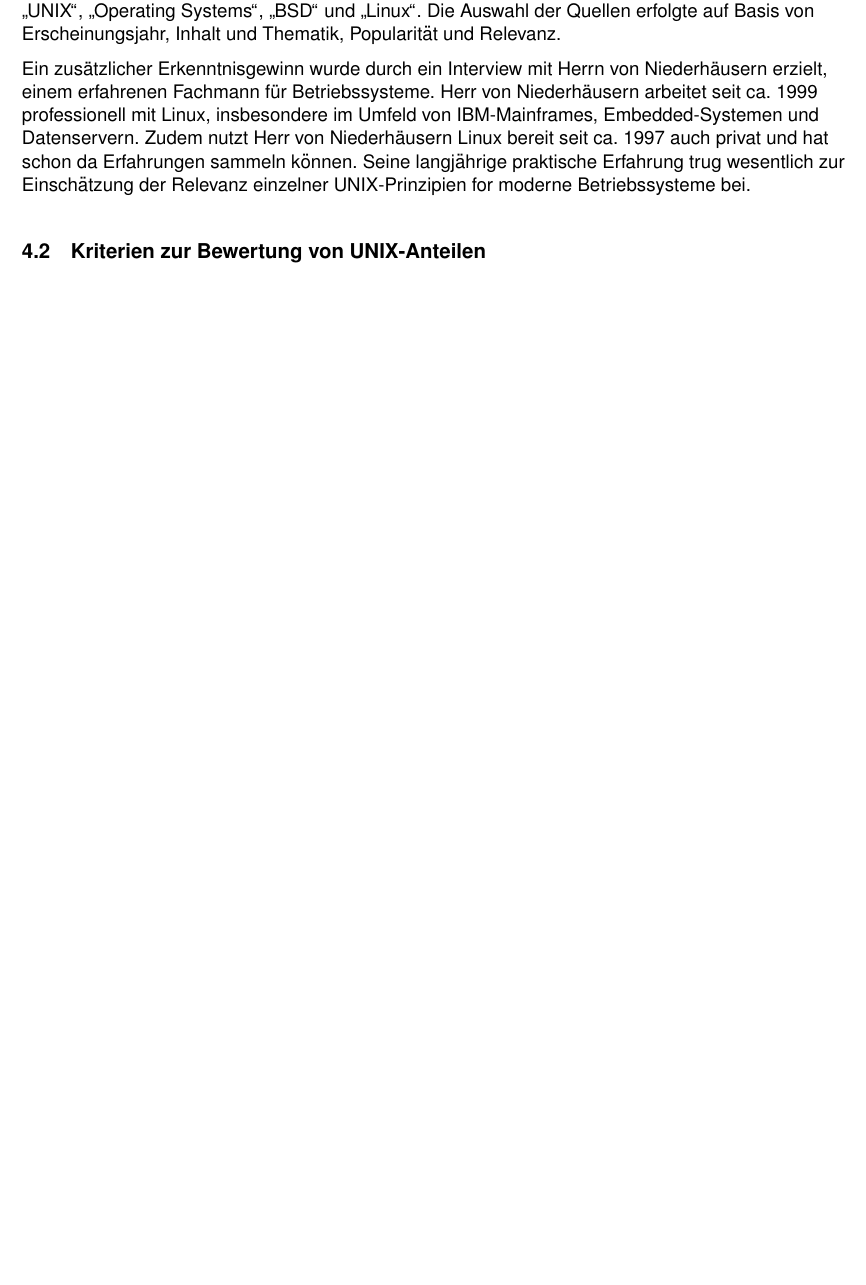
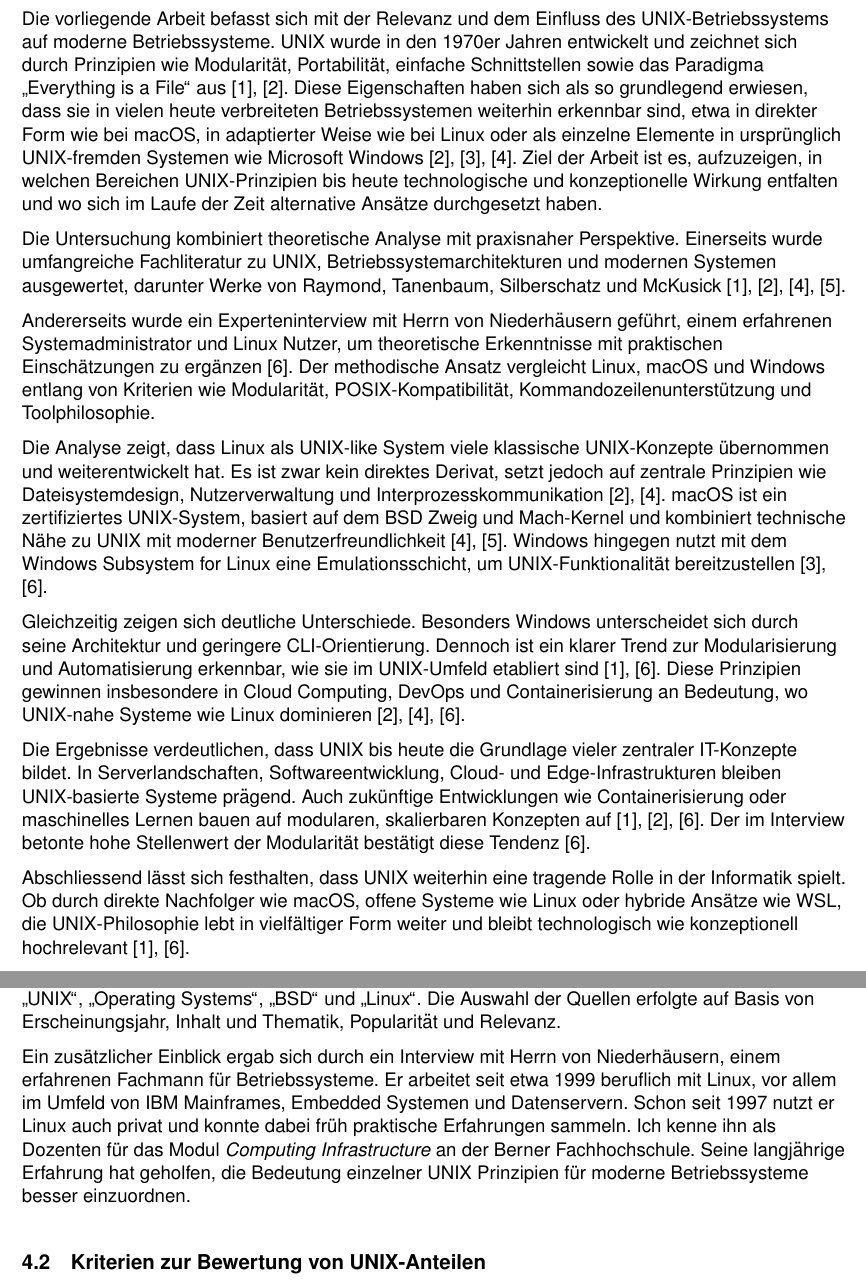
Before and after one commit to FaceEnte/unix-system-wisschenschaftliche-arbeit, a LaTeX document (src/main.tex, which reads src/sections/01_abstract.tex, src/sections/04_methodik.tex): part of page 6 of 21 before the commit and two parts of pages 2 and 6 of 22 after it, the two joined at a grey line, cut at the place of the change, the shorter picture padded with empty space. Compiled offline with pdfLaTeX.

Commit message:
added the abstract and correct some minor errors

```diff
--- a/src/sections/01_abstract.tex
+++ b/src/sections/01_abstract.tex
@@ -3,3 +3,38 @@
 
 % Document
 \section{Abstract}
+
+Die vorliegende Arbeit befasst sich mit der Relevanz und dem Einfluss des UNIX-Betriebssystems auf moderne Betriebssysteme. UNIX wurde in den 1970er Jahren
+entwickelt und zeichnet sich durch Prinzipien wie Modularität, Portabilität, einfache Schnittstellen sowie das Paradigma \glqq Everything is a File\grqq \ aus
+\cite{ArtOfUnixProgramming, ModernOS}. Diese Eigenschaften haben sich als so grundlegend erwiesen, dass sie in vielen heute verbreiteten
+Betriebssystemen weiterhin erkennbar sind, etwa in direkter Form wie bei macOS, in adaptierter Weise wie bei Linux oder als einzelne Elemente in ursprünglich
+UNIX-fremden Systemen wie Microsoft Windows \cite{ModernOS, WSL, OSConcept}. Ziel der Arbeit ist es, aufzuzeigen, in welchen Bereichen UNIX-Prinzipien bis
+heute technologische und konzeptionelle Wirkung entfalten und wo sich im Laufe der Zeit alternative Ansätze durchgesetzt haben.
+
+Die Untersuchung kombiniert theoretische Analyse mit praxisnaher Perspektive. Einerseits wurde umfangreiche Fachliteratur zu UNIX,
+Betriebssystemarchitekturen und modernen Systemen ausgewertet, darunter Werke von Raymond, Tanenbaum, Silberschatz und McKusick
+\cite{ArtOfUnixProgramming, ModernOS, FreeBSDOS, OSConcept}.
+
+Andererseits wurde ein Experteninterview mit Herrn von Niederhäusern geführt, einem erfahrenen Systemadministrator und Linux Nutzer, um theoretische Erkenntnisse
+mit praktischen Einschätzungen zu ergänzen \cite{interviewNH}. Der methodische Ansatz vergleicht Linux, macOS und Windows entlang von Kriterien wie Modularität,
+POSIX-Kompatibilität, Kommandozeilenunterstützung und Toolphilosophie.
+
+Die Analyse zeigt, dass Linux als UNIX-like System viele klassische UNIX-Konzepte übernommen und weiterentwickelt hat. Es ist zwar kein direktes
+Derivat, setzt jedoch auf zentrale Prinzipien wie Dateisystemdesign, Nutzerverwaltung und Interprozesskommunikation \cite{ModernOS, OSConcept}. macOS ist ein
+zertifiziertes UNIX-System, basiert auf dem BSD Zweig und Mach-Kernel und kombiniert technische Nähe zu UNIX mit moderner Benutzerfreundlichkeit
+\cite{FreeBSDOS, OSConcept}. Windows hingegen nutzt mit dem Windows Subsystem for Linux eine Emulationsschicht, um UNIX-Funktionalität bereitzustellen
+\cite{WSL, interviewNH}.
+
+Gleichzeitig zeigen sich deutliche Unterschiede. Besonders Windows unterscheidet sich durch seine Architektur und geringere CLI-Orientierung. Dennoch ist ein
+klarer Trend zur Modularisierung und Automatisierung erkennbar, wie sie im UNIX-Umfeld etabliert sind \cite{ArtOfUnixProgramming, interviewNH}. Diese Prinzipien
+gewinnen insbesondere in Cloud Computing, DevOps und Containerisierung an Bedeutung, wo UNIX-nahe Systeme wie Linux dominieren
+\cite{ModernOS, OSConcept, interviewNH}.
+
+Die Ergebnisse verdeutlichen, dass UNIX bis heute die Grundlage vieler zentraler IT-Konzepte bildet. In Serverlandschaften, Softwareentwicklung, Cloud- und
+Edge-Infrastrukturen bleiben UNIX-basierte Systeme prägend. Auch zukünftige Entwicklungen wie Containerisierung oder maschinelles Lernen bauen auf modularen,
+skalierbaren Konzepten auf \cite{ArtOfUnixProgramming, ModernOS, interviewNH}. Der im Interview betonte hohe Stellenwert der Modularität bestätigt diese Tendenz
+\cite{interviewNH}.
+
+Abschliessend lässt sich festhalten, dass UNIX weiterhin eine tragende Rolle in der Informatik spielt. Ob durch direkte Nachfolger wie macOS, offene Systeme wie
+Linux oder hybride Ansätze wie WSL, die UNIX-Philosophie lebt in vielfältiger Form weiter und bleibt technologisch wie konzeptionell hochrelevant
+\cite{ArtOfUnixProgramming, interviewNH}.
--- a/src/sections/04_methodik.tex
+++ b/src/sections/04_methodik.tex
@@ -24,10 +24,10 @@
 unter anderem \glqq UNIX\grqq, \glqq Operating Systems\grqq, \glqq BSD\grqq \ und \glqq Linux\grqq. Die Auswahl der Quellen erfolgte auf Basis von Erscheinungsjahr,
 Inhalt und Thematik, Popularität und Relevanz.
 
-Ein zusätzlicher Erkenntnisgewinn wurde durch ein Interview mit Herrn von Niederhäusern erzielt, einem erfahrenen Fachmann für Betriebssysteme. Herr von
-Niederhäusern arbeitet seit ca. 1999 professionell mit Linux, insbesondere im Umfeld von IBM-Mainframes, Embedded-Systemen und Datenservern. Zudem nutzt Herr von
-Niederhäusern Linux bereit seit ca. 1997 auch privat und hat schon da Erfahrungen sammeln können. Seine langjährige praktische Erfahrung trug wesentlich zur
-Einschätzung der Relevanz einzelner UNIX-Prinzipien for moderne Betriebssysteme bei.
+Ein zusätzlicher Einblick ergab sich durch ein Interview mit Herrn von Niederhäusern, einem erfahrenen Fachmann für Betriebssysteme. Er arbeitet seit etwa
+1999 beruflich mit Linux, vor allem im Umfeld von IBM Mainframes, Embedded Systemen und Datenservern. Schon seit 1997 nutzt er Linux auch privat und konnte
+dabei früh praktische Erfahrungen sammeln. Ich kenne ihn als Dozenten für das Modul \textit{Computing Infrastructure} an der Berner Fachhochschule.
+Seine langjährige Erfahrung hat geholfen, die Bedeutung einzelner UNIX Prinzipien für moderne Betriebssysteme besser einzuordnen.
 
 
 \subsection{Kriterien zur Bewertung von UNIX-Anteilen}
```
Also changed, not shown: src/appendix/transkript.tex (+1 -0 lines).
